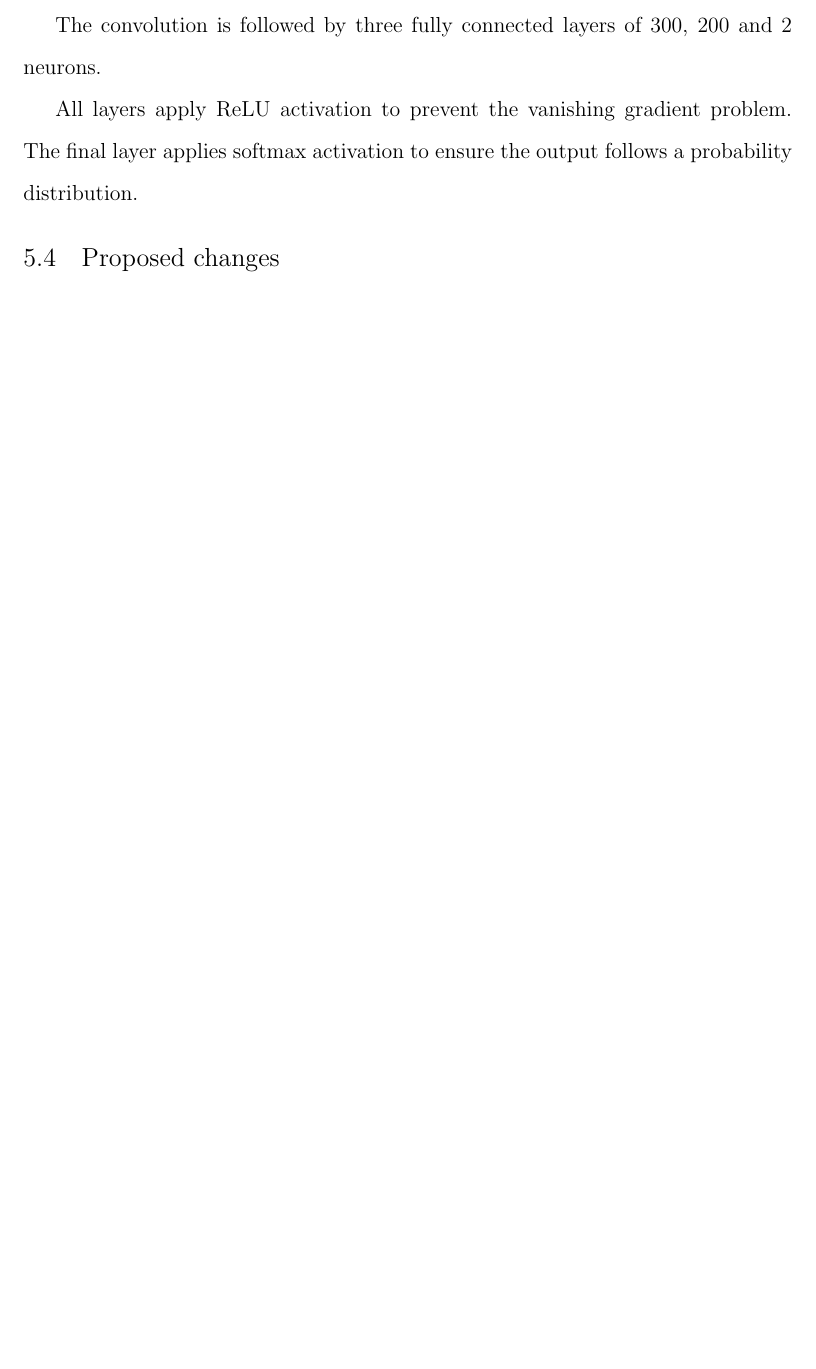
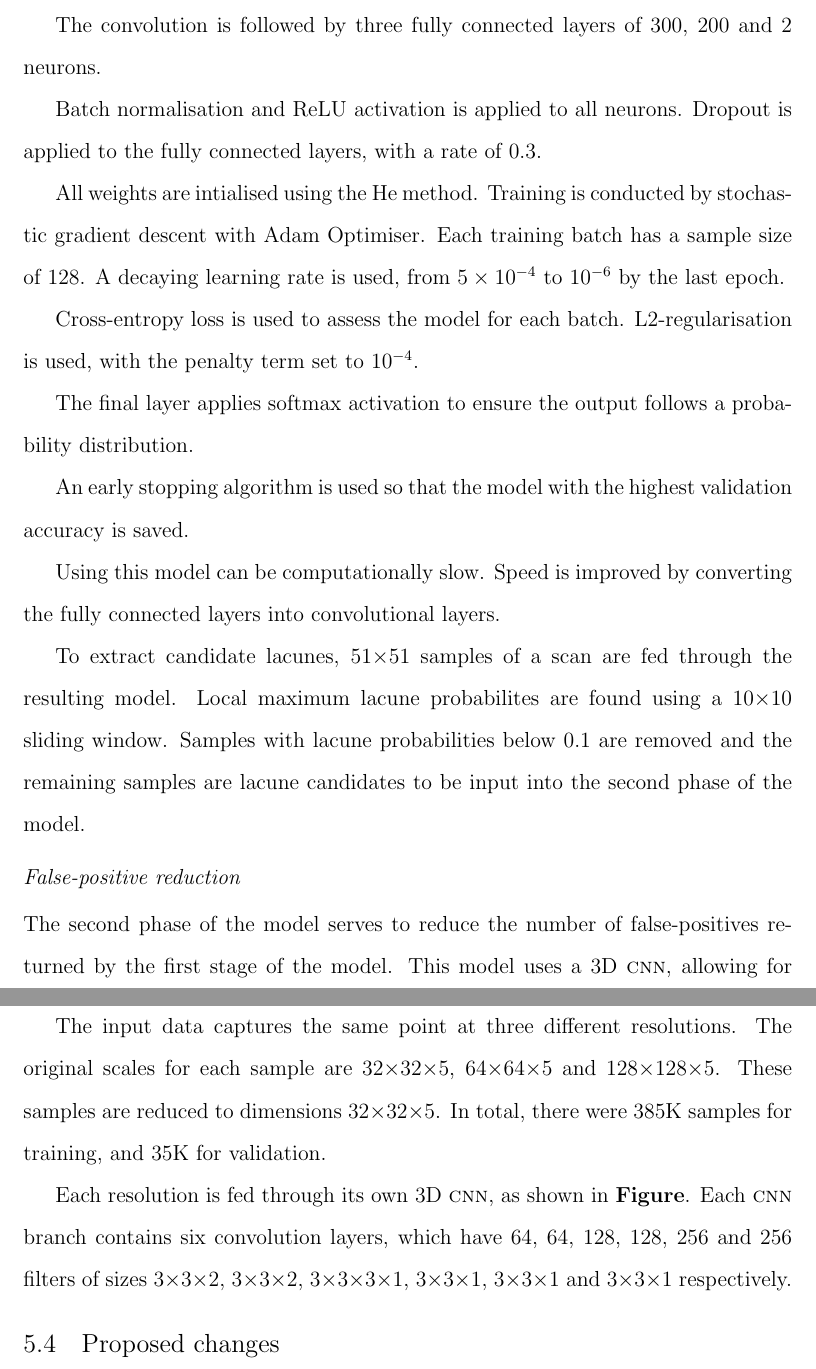
Before and after one commit to melindamortimer/lacune-pvs-cnn, a LaTeX thesis (Thesis_Docs/my-honours.tex, which reads Thesis_Docs/5_lit_review.tex): part of page 48 of 54 before the commit and two parts of pages 49 and 50 of 56 after it, the two joined at a grey line, cut so that both start at the same text, the shorter picture padded with empty space. Compiled offline with pdfLaTeX; a LaTeX package or settings file that is missing is left out.

Commit message:
Started Ghafoorian model 2 info

```diff
--- a/Thesis_Docs/5_lit_review.tex
+++ b/Thesis_Docs/5_lit_review.tex
@@ -192,7 +192,20 @@ The four convolution layers contain 20, 40, 80 and 110 filters, with filter size
 
 The convolution is followed by three fully connected layers of 300, 200 and 2 neurons.
 
-All layers apply ReLU activation to prevent the vanishing gradient problem. The final layer applies softmax activation to ensure the output follows a probability distribution.
+Batch normalisation and ReLU activation is applied to all neurons. Dropout is applied to the fully connected layers, with a rate of 0.3.
+
+All weights are intialised using the He method. Training is conducted by stochastic gradient descent with Adam Optimiser. Each training batch has a sample size of 128. A decaying learning rate is used, from $5\times10^{-4}$ to $10^{-6}$ by the last epoch.
+
+Cross-entropy loss is used to assess the model for each batch. L2-regularisation is used, with the penalty term set to $10^{-4}$.
+
+The final layer applies softmax activation to ensure the output follows a probability distribution.
+
+An early stopping algorithm is used so that the model with the highest validation accuracy is saved.
+
+Using this model can be computationally slow. Speed is improved by converting the fully connected layers into convolutional layers.
+
+To extract candidate lacunes, 51$\times$51 samples of a scan are fed through the resulting model. Local maximum lacune probabilites are found using a 10$\times$10 sliding window. Samples with lacune probabilities below 0.1 are removed and the remaining samples are lacune candidates to be input into the second phase of the model.
+
 
 %
 %Entire model is made up of two neural networks.
@@ -234,6 +247,16 @@ All layers apply ReLU activation to prevent the vanishing gradient problem. The
 %
 %
 %Didn't mention: number of epochs to train. How pooling and convolutions were padded. Diagram implied no padding, but diagram dimensions weren't correct.
+
+\subsection*{False-positive reduction}
+
+The second phase of the model serves to reduce the number of false-positives returned by the first stage of the model. This model uses a 3D \textsc{cnn}, allowing for additional contextual information.
+
+The input data captures the same point at three different resolutions. The original scales for each sample are 32$\times$32$\times$5, 64$\times$64$\times$5 and 128$\times$128$\times$5. These samples are reduced to dimensions 32$\times$32$\times$5. In total, there were 385K samples for training, and 35K for validation.
+
+Each resolution is fed through its own 3D \textsc{cnn}, as shown in \textbf{Figure}. Each \textsc{cnn} branch contains six convolution layers, which have 64, 64, 128, 128, 256 and 256 filters of sizes 3$\times$3$\times$2, 3$\times$3$\times$2, 3$\times$3$\times$3$\times$1, 3$\times$3$\times$1, 3$\times$3$\times$1 and 3$\times$3$\times$1 respectively.
+
+
 %
 %\subsection{Second Phase - False Positive Reduction}
 %
```
Also changed, not shown: Thesis_Docs/3_neural_nets.tex (+8 -0 lines).
